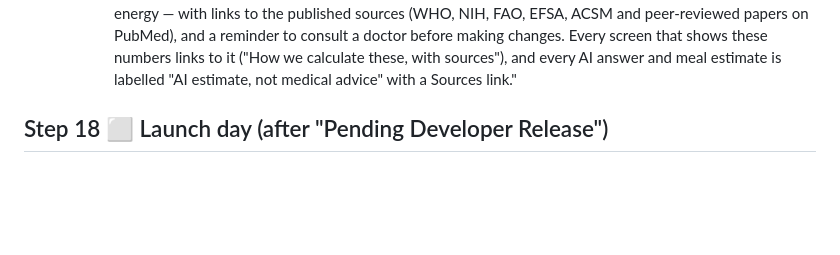
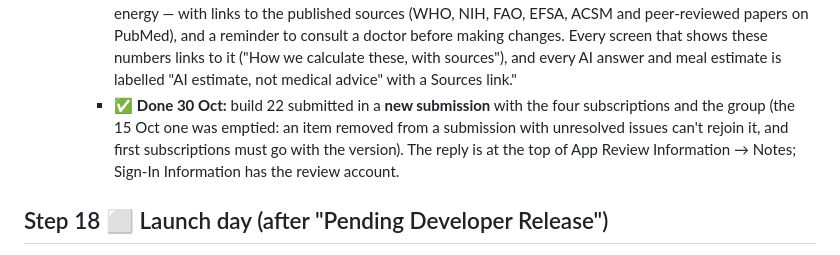
Before and after one commit to augaish/CalApp, a Markdown page: docs/store-submission.md, the part around the change. Drawn GitHub-style; blank space fills up the shorter version.

Commit message:
Store notes: build 22 submitted with the subscriptions on 30 Oct
Co-Authored-By: Claude Opus 5.5 <noreply@anthropic.com>
Claude-Session: https://claude.ai/code/session_01N7tt7EnFiXoEjrgtkKqMir

```diff
--- a/docs/store-submission.md
+++ b/docs/store-submission.md
@@ -440,6 +440,7 @@ Apple puts the app version, the subscription group and the subscriptions into **
      - Also: the unused microphone permission is removed (camera and photo plugins), and the photo-access message is in Arabic too.
      - Then: version 1.0 → Build → swap for **22** → reply in App Review (text below) → **Add for Review** → Submit. Fill **Sign-In Information** with the review account (Pro already active) so the reviewer can see every feature without buying.
      - Reply: "Thank you for the review. Build 22 adds citations for all health information. A Health sources page (Profile → Settings → Health sources, also in Help and on the Health tab) explains every calculation the app makes — calorie and macro targets, weight-change pace, BMI, water, fasting, calories burned and food energy — with links to the published sources (WHO, NIH, FAO, EFSA, ACSM and peer-reviewed papers on PubMed), and a reminder to consult a doctor before making changes. Every screen that shows these numbers links to it ("How we calculate these, with sources"), and every AI answer and meal estimate is labelled "AI estimate, not medical advice" with a Sources link."
+     - ✅ **Done 30 Oct:** build 22 submitted in a **new submission** with the four subscriptions and the group (the 15 Oct one was emptied: an item removed from a submission with unresolved issues can't rejoin it, and first subscriptions must go with the version). The reply is at the top of App Review Information → Notes; Sign-In Information has the review account.
 
 ## Step 18 ⬜ Launch day (after "Pending Developer Release")
 1. Check your testers have their plan (admin → Users; granted in step 10). The `FOUNDERS` offer code from step 10 works for anyone new.
```
